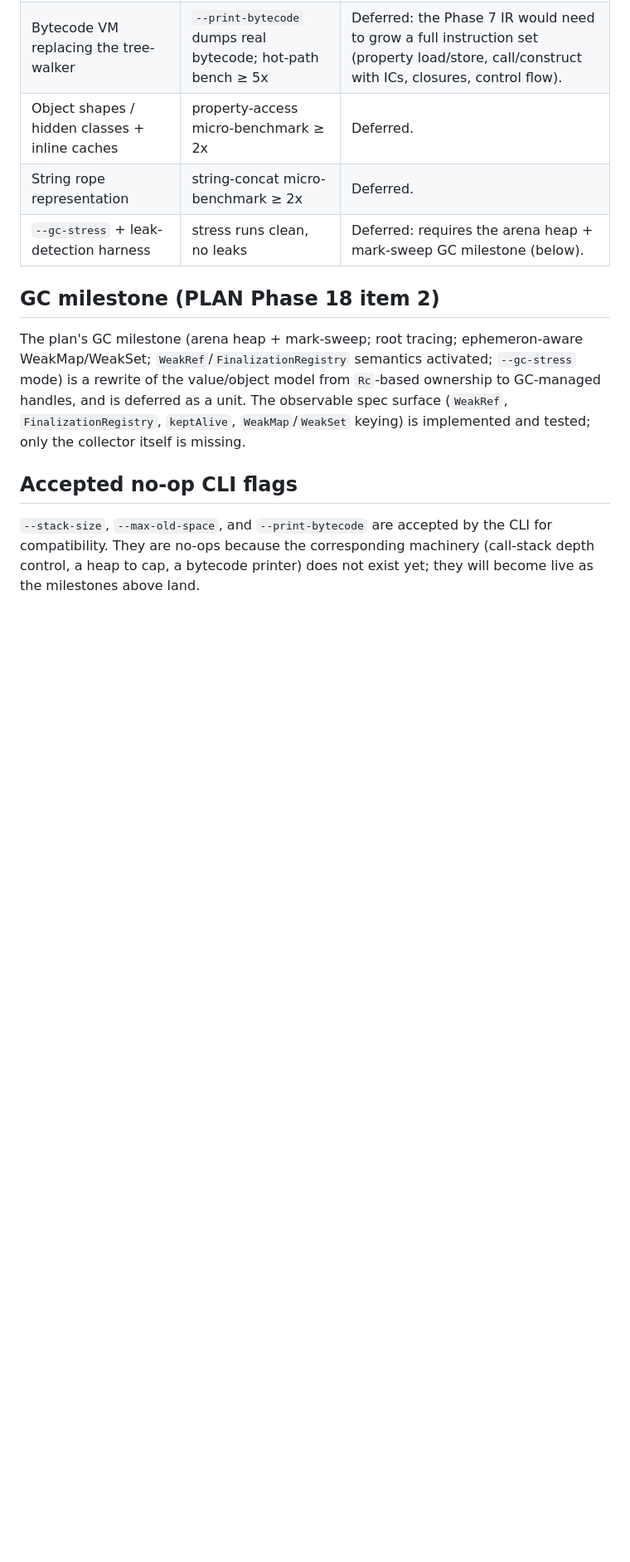
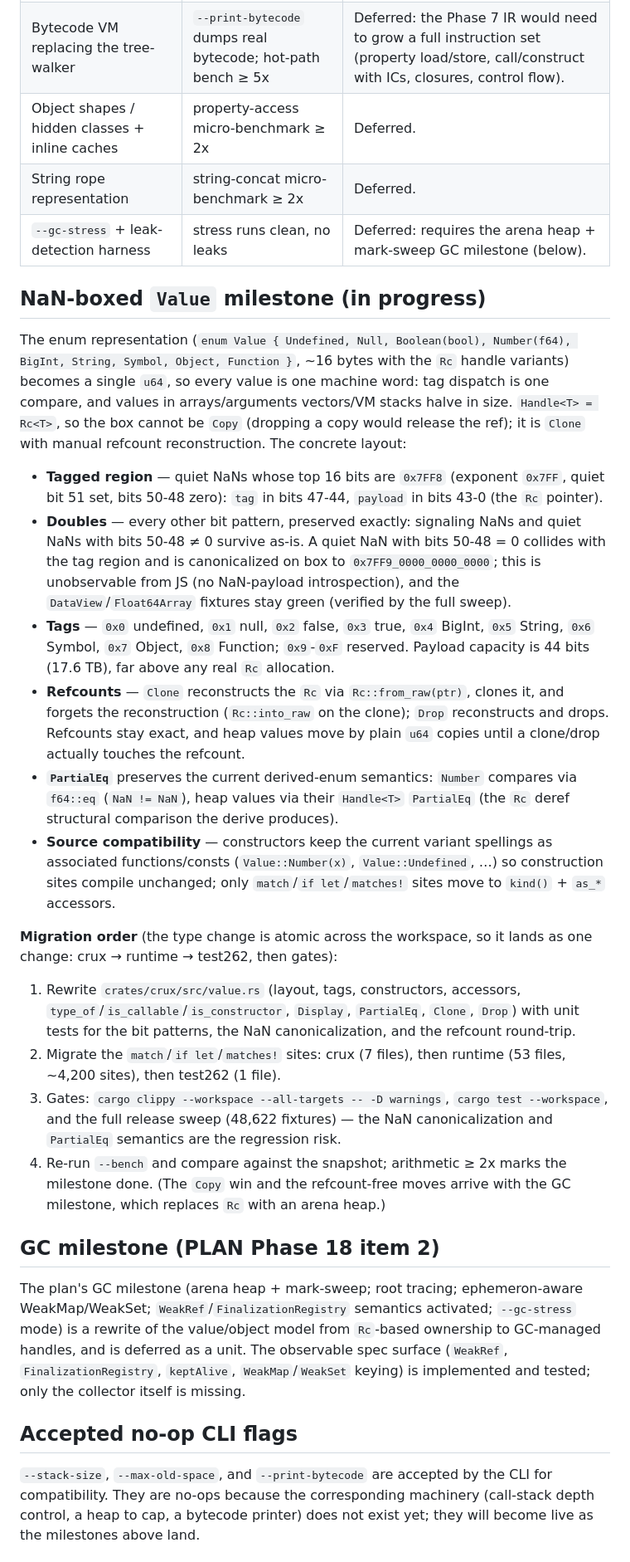
Before and after one commit to sdgoij/slag, a Markdown page: docs/perf.md, the part around one of its changes. Shown at 83% size. Rendered like a GitHub page; blank space fills up the shorter version.

Commit message:
perf: record bench baseline and NaN-boxed Value design
Snapshot the --bench suite (debug + release) as the gate baseline for
the Phase 18 performance milestones, and move the NaN-boxed Value
milestone to in progress with the concrete design: a u64 box with a
quiet-NaN tag region (top 16 bits 0x7FF8), 4-bit tag at bits 47-44,
44-bit Rc pointer payload, canonicalization of colliding quiet NaNs,
manual Clone/Drop via Rc::from_raw/into_raw, and semantics-preserving
PartialEq. Includes the migration order and gates.

```diff
--- a/docs/perf.md
+++ b/docs/perf.md
@@ -46,6 +63,57 @@ Each milestone is deferred with its gate from PLAN Phase 18. A milestone is
 | Object shapes / hidden classes + inline caches | property-access micro-benchmark ≥ 2x | Deferred. |
 | String rope representation | string-concat micro-benchmark ≥ 2x | Deferred. |
 | `--gc-stress` + leak-detection harness | stress runs clean, no leaks | Deferred: requires the arena heap + mark-sweep GC milestone (below). |
+
+## NaN-boxed `Value` milestone (in progress)
+
+The enum representation (`enum Value { Undefined, Null, Boolean(bool),
+Number(f64), BigInt, String, Symbol, Object, Function }`, ~16 bytes with
+the `Rc` handle variants) becomes a single `u64`, so every value is one
+machine word: tag dispatch is one compare, and values in arrays/arguments
+vectors/VM stacks halve in size. `Handle<T> = Rc<T>`, so the box cannot be
+`Copy` (dropping a copy would release the ref); it is `Clone` with manual
+refcount reconstruction. The concrete layout:
+
+- **Tagged region** — quiet NaNs whose top 16 bits are `0x7FF8` (exponent
+  `0x7FF`, quiet bit 51 set, bits 50-48 zero): `tag` in bits 47-44,
+  `payload` in bits 43-0 (the `Rc` pointer).
+- **Doubles** — every other bit pattern, preserved exactly: signaling NaNs
+  and quiet NaNs with bits 50-48 ≠ 0 survive as-is. A quiet NaN with bits
+  50-48 = 0 collides with the tag region and is canonicalized on box to
+  `0x7FF9_0000_0000_0000`; this is unobservable from JS (no NaN-payload
+  introspection), and the `DataView`/`Float64Array` fixtures stay green
+  (verified by the full sweep).
+- **Tags** — `0x0` undefined, `0x1` null, `0x2` false, `0x3` true, `0x4`
+  BigInt, `0x5` String, `0x6` Symbol, `0x7` Object, `0x8` Function;
+  `0x9`-`0xF` reserved. Payload capacity is 44 bits (17.6 TB), far above
+  any real `Rc` allocation.
+- **Refcounts** — `Clone` reconstructs the `Rc` via `Rc::from_raw(ptr)`, clones
+  it, and forgets the reconstruction (`Rc::into_raw` on the clone); `Drop`
+  reconstructs and drops. Refcounts stay exact, and heap values move by
+  plain `u64` copies until a clone/drop actually touches the refcount.
+- **`PartialEq`** preserves the current derived-enum semantics: `Number`
+  compares via `f64::eq` (`NaN != NaN`), heap values via their `Handle<T>`
+  `PartialEq` (the `Rc` deref structural comparison the derive produces).
+- **Source compatibility** — constructors keep the current variant spellings
+  as associated functions/consts (`Value::Number(x)`, `Value::Undefined`, …)
+  so construction sites compile unchanged; only `match`/`if let`/`matches!`
+  sites move to `kind()` + `as_*` accessors.
+
+**Migration order** (the type change is atomic across the workspace, so it
+lands as one change: crux → runtime → test262, then gates):
+
+1. Rewrite `crates/crux/src/value.rs` (layout, tags, constructors, accessors,
+   `type_of`/`is_callable`/`is_constructor`, `Display`, `PartialEq`, `Clone`,
+   `Drop`) with unit tests for the bit patterns, the NaN canonicalization,
+   and the refcount round-trip.
+2. Migrate the `match`/`if let`/`matches!` sites: crux (7 files), then
+   runtime (53 files, ~4,200 sites), then test262 (1 file).
+3. Gates: `cargo clippy --workspace --all-targets -- -D warnings`, `cargo
+   test --workspace`, and the full release sweep (48,622 fixtures) — the
+   NaN canonicalization and `PartialEq` semantics are the regression risk.
+4. Re-run `--bench` and compare against the snapshot; arithmetic ≥ 2x
+   marks the milestone done. (The `Copy` win and the refcount-free moves
+   arrive with the GC milestone, which replaces `Rc` with an arena heap.)
 
 ## GC milestone (PLAN Phase 18 item 2)
 
```
Also changed, not shown: other parts of docs/perf.md (+18 -1 lines).
